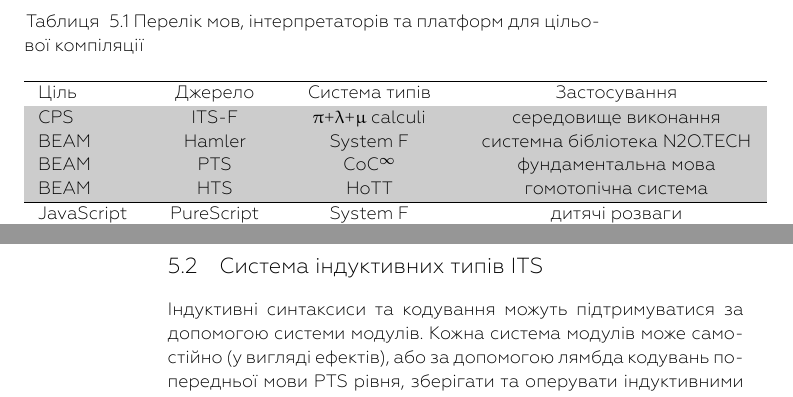
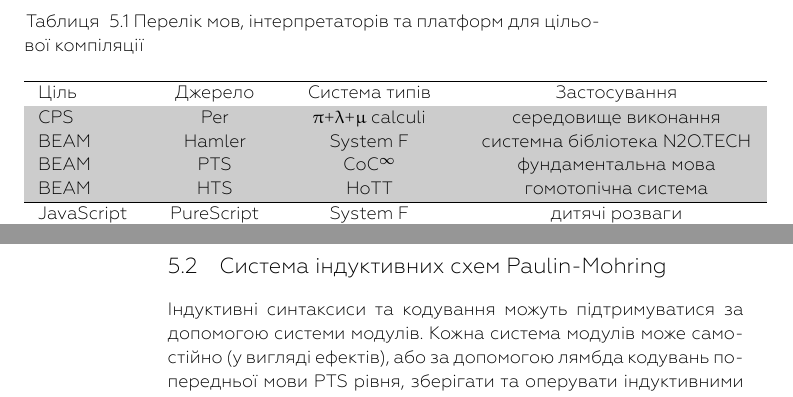
Before and after one commit to groupoid/monography, a LaTeX thesis (tex/dissertation/monography/monography.tex, which reads tex/dissertation/monography/chapter5.tex): two parts of pages 76 and 83 of 151, joined at a grey line, cut so that both start at the same text. The pictures show the PDF file tex/dissertation/monography/monography.pdf that the author committed with the source.

Commit message:
chapter 5

```diff
--- a/tex/dissertation/monography/chapter5.tex
+++ b/tex/dissertation/monography/chapter5.tex
@@ -117,7 +117,7 @@ $\lambda$-функції, її елімінатора аплікації, $\beta
 \textbf{Ціль} & \textbf{Джерело} & \textbf{Система типів} & \textbf{Застосування}\\
 \hline
 \rowcolor{LightGray}
-CPS        & ITS-F      & $\pi$+$\lambda$+$\mu$ calculi & середовище виконання \\
+CPS        & Per      & $\pi$+$\lambda$+$\mu$ calculi & середовище виконання \\
 \rowcolor{LightGray}
 BEAM       & Hamler     & System F            & системна бібліотека N2O.TECH \\
 \rowcolor{LightGray}
@@ -489,7 +489,7 @@ Erlang. включаючи Erlang Core, тому весь модуль екст
 VHDL моделей (наприклад, clash).
 
 \newpage
-\section{Система індуктивних типів ITS}
+\section{Система індуктивних схем Paulin-Mohring}
 Індуктивні синтаксиси та кодування можуть підтримуватися за допомогою системи модулів.
 Кожна система модулів може самостійно (у вигляді ефектів), або за допомогою лямбда кодувань
 попередньої мови PTS рівня, зберігати та оперувати індуктивними типами даних.
```
Also changed, not shown: tex/dissertation/monography/monography.pdf, tex/dissertation/monography/chapter5.tex (1 more changed lines).
